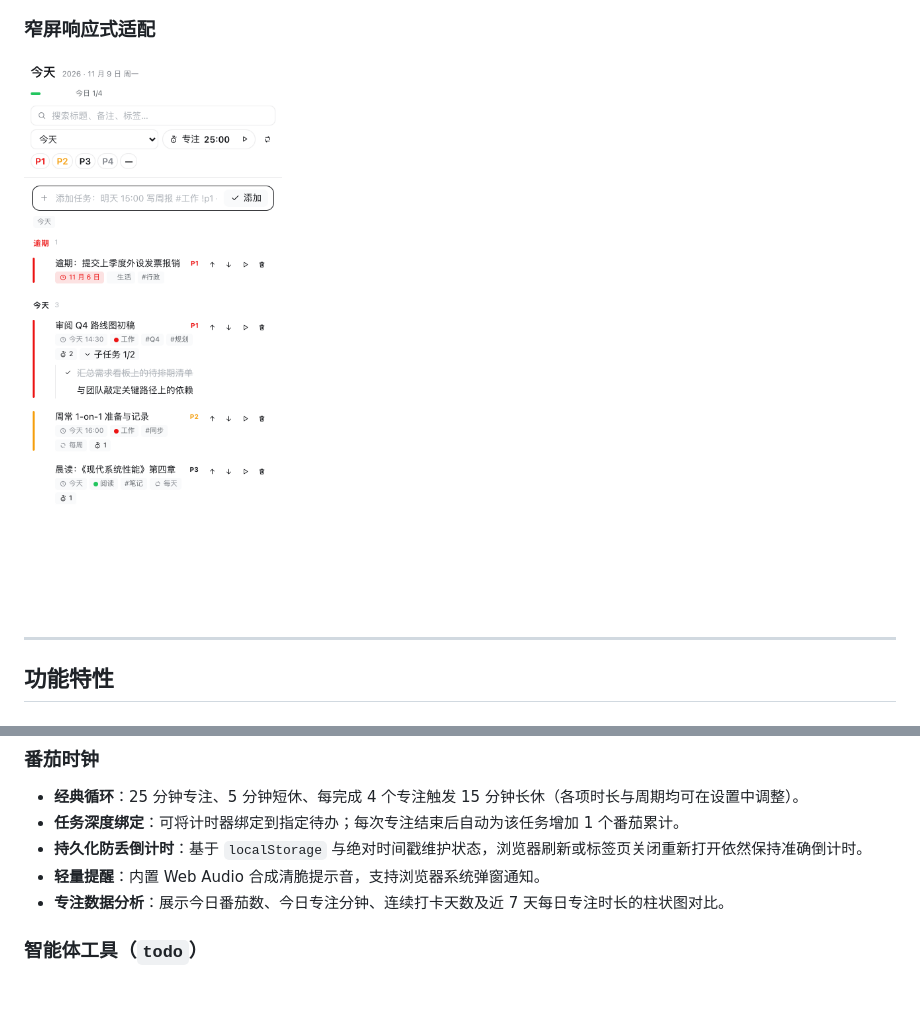
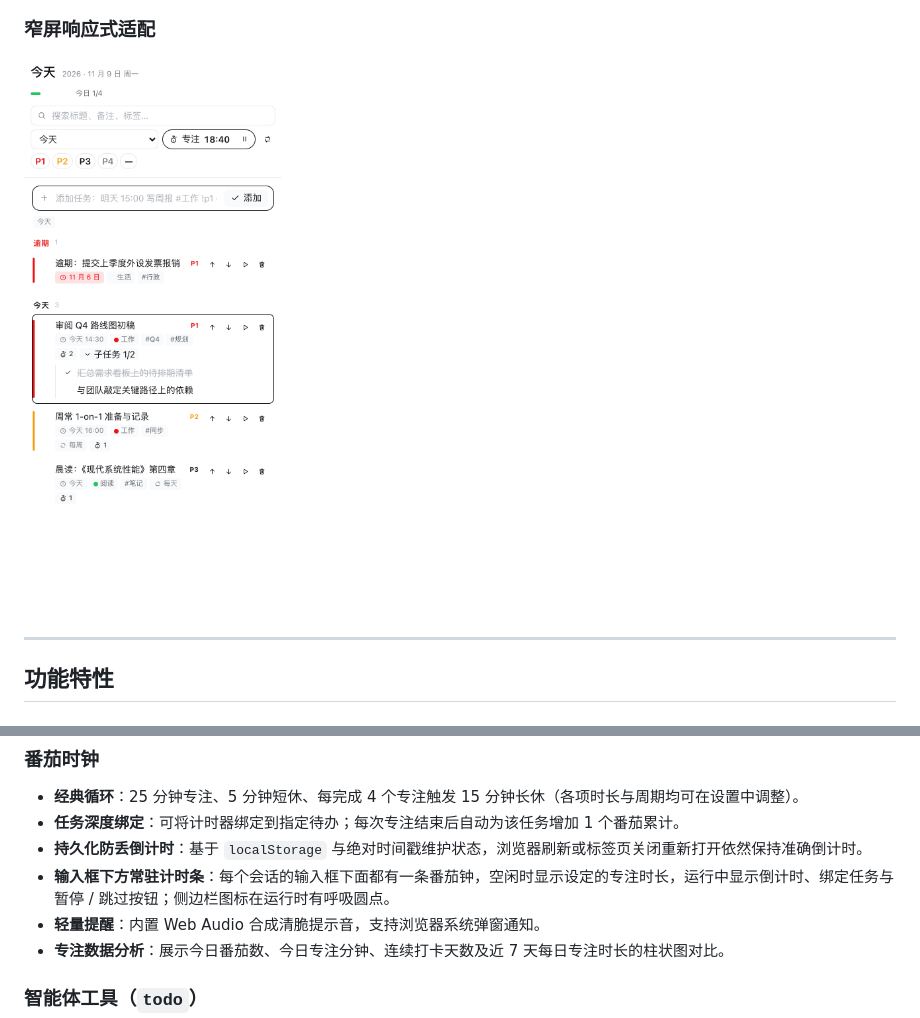
Before and after one commit to polunzh/dsh-todo, a Markdown page: README.zh-CN.md, 2 parts joined by grey strips. Drawn GitHub-style; pictures changed too: preview/screenshots/mobile.png; blank space fills up the shorter version.

```diff
--- a/README.zh-CN.md
+++ b/README.zh-CN.md
@@ -41,6 +46,7 @@ DeepSeek Harness 待办清单与番茄钟插件。深度融合 **Todoist** 经
 - **经典循环**：25 分钟专注、5 分钟短休、每完成 4 个专注触发 15 分钟长休（各项时长与周期均可在设置中调整）。
 - **任务深度绑定**：可将计时器绑定到指定待办；每次专注结束后自动为该任务增加 1 个番茄累计。
 - **持久化防丢倒计时**：基于 `localStorage` 与绝对时间戳维护状态，浏览器刷新或标签页关闭重新打开依然保持准确倒计时。
+- **输入框下方常驻计时条**：每个会话的输入框下面都有一条番茄钟，空闲时显示设定的专注时长，运行中显示倒计时、绑定任务与暂停 / 跳过按钮；侧边栏图标在运行时有呼吸圆点。
 - **轻量提醒**：内置 Web Audio 合成清脆提示音，支持浏览器系统弹窗通知。
 - **专注数据分析**：展示今日番茄数、今日专注分钟、连续打卡天数及近 7 天每日专注时长的柱状图对比。
 
```
Also changed, not shown: other parts of README.zh-CN.md (+5 -0 lines), README.md (+6 -0 lines), docs/design.md (+1 -0 lines), preview/screenshots/calendar.png, preview/screenshots/dock-in-chat.png (added), preview/screenshots/panel-light.png, preview/screenshots/pomodoro.png, 5 other files.
